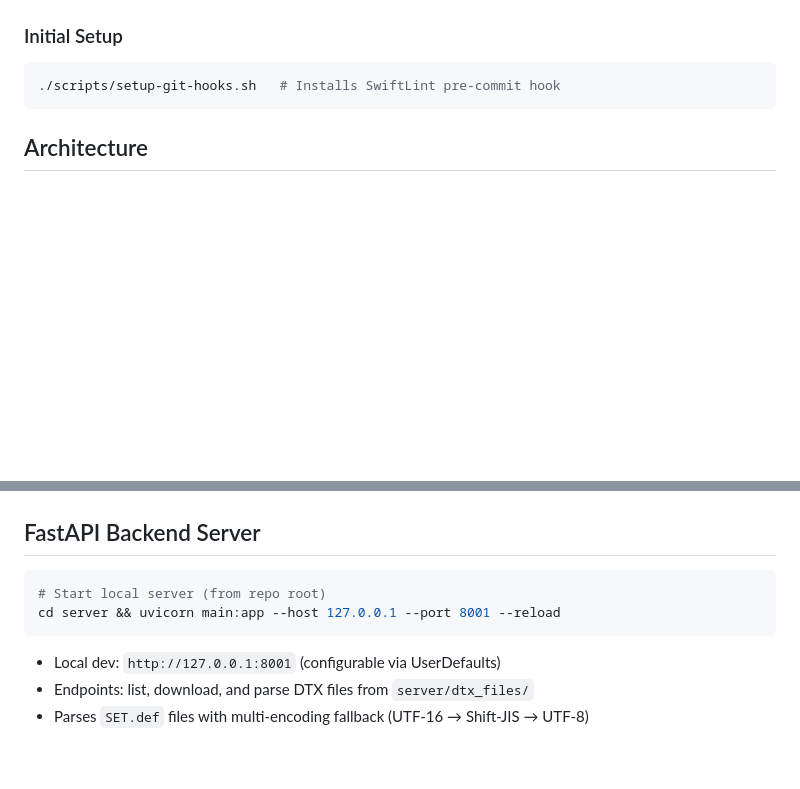
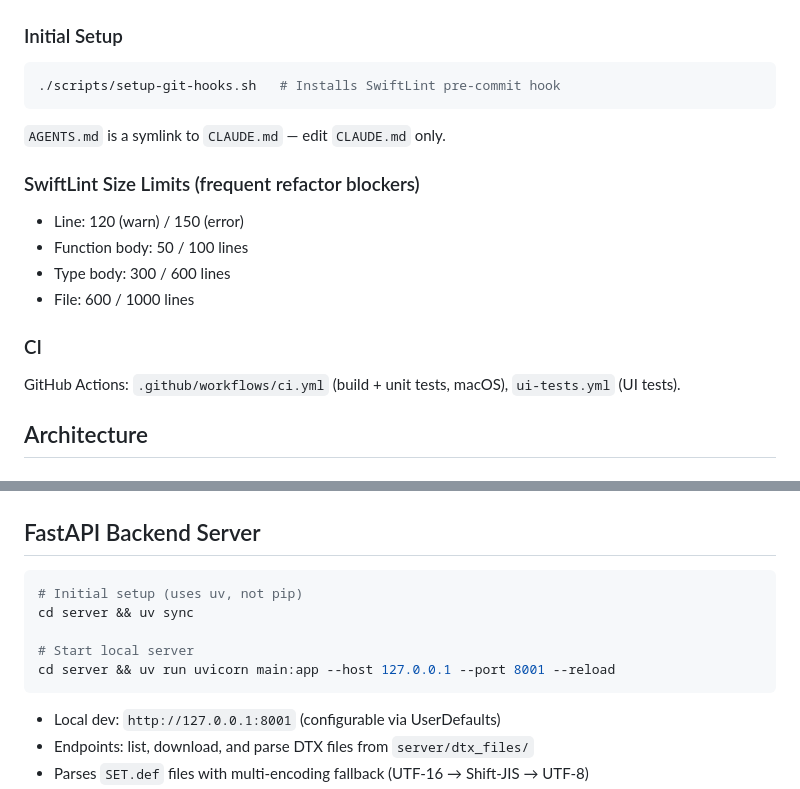
Before and after one commit to cwchanap/Virgo, a Markdown page: CLAUDE.md, 2 parts joined by grey strips. Rendered like a GitHub page; blank space fills up the shorter version.

Commit message:
docs: update CLAUDE.md with SwiftLint limits, CI info, and server setup
- Document SwiftLint size limits (line, function, type, file)
- Add CI workflow file references
- Clarify AGENTS.md is a symlink to CLAUDE.md
- Update FastAPI server setup to use uv sync + uv run

Generated with [Devin](https://cli.devin.ai/docs)

Co-Authored-By: Devin <158243242+devin-ai-integration[bot]@users.noreply.github.com>

````diff
--- a/CLAUDE.md
+++ b/CLAUDE.md
@@ -50,6 +50,17 @@ swiftlint lint --fix   # Auto-fix
 ```bash
 ./scripts/setup-git-hooks.sh   # Installs SwiftLint pre-commit hook
 ```
+
+`AGENTS.md` is a symlink to `CLAUDE.md` — edit `CLAUDE.md` only.
+
+### SwiftLint Size Limits (frequent refactor blockers)
+- Line: 120 (warn) / 150 (error)
+- Function body: 50 / 100 lines
+- Type body: 300 / 600 lines
+- File: 600 / 1000 lines
+
+### CI
+GitHub Actions: `.github/workflows/ci.yml` (build + unit tests, macOS), `ui-tests.yml` (UI tests).
 
 ## Architecture
 
@@ -156,8 +167,11 @@ Virgo/
 ## FastAPI Backend Server
 
 ```bash
-# Start local server (from repo root)
-cd server && uvicorn main:app --host 127.0.0.1 --port 8001 --reload
+# Initial setup (uses uv, not pip)
+cd server && uv sync
+
+# Start local server
+cd server && uv run uvicorn main:app --host 127.0.0.1 --port 8001 --reload
 ```
 
 - Local dev: `http://127.0.0.1:8001` (configurable via UserDefaults)
````
